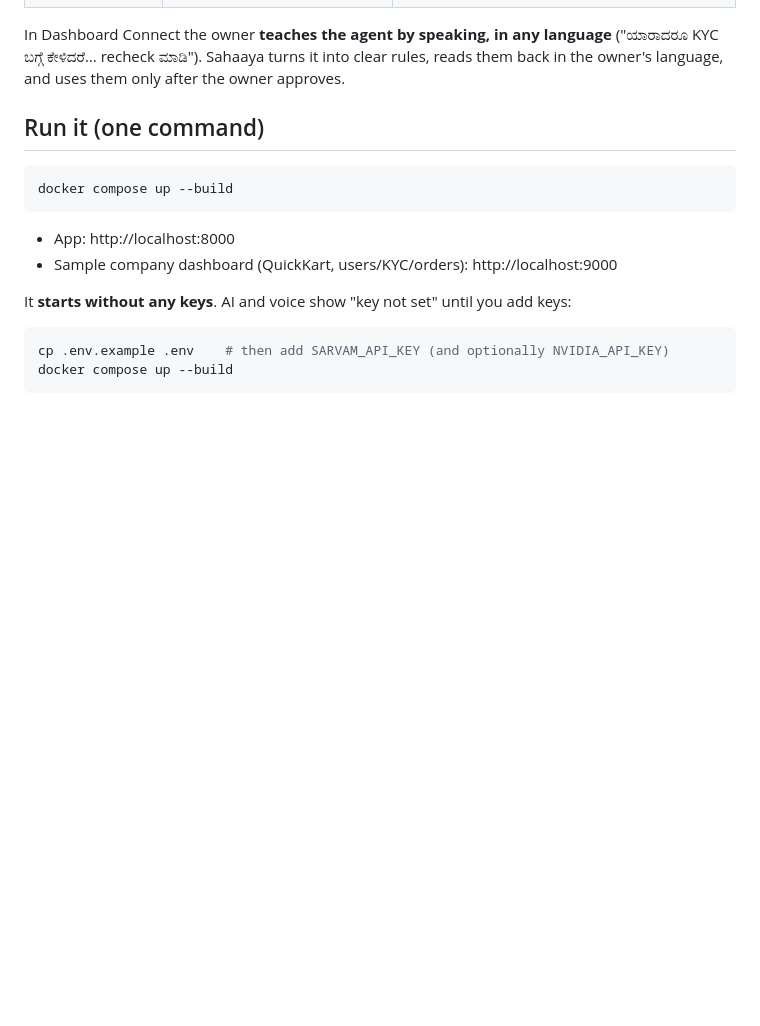
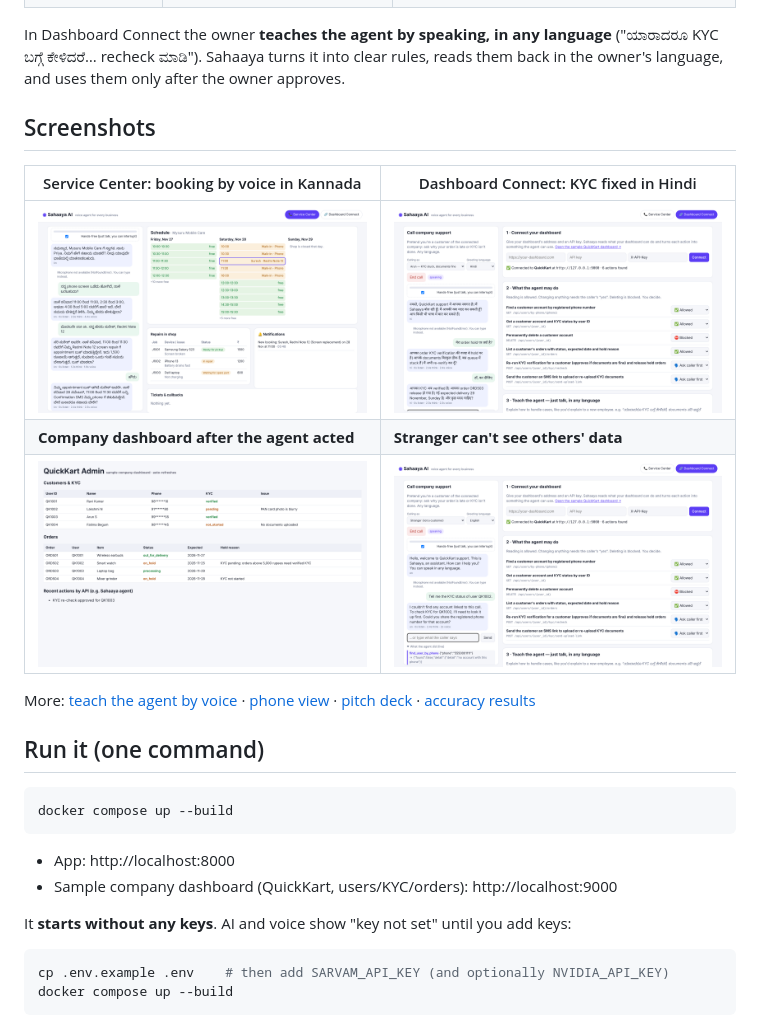
Before and after one commit to sharathx12zyf/Sahaaya_ai, a Markdown page: README.md, the part around the change. Drawn GitHub-style; pictures changed too: docs/screenshots/1-service-center-booking.png (added), docs/screenshots/3-dashboard-connect-kyc-fixed.png (added), docs/screenshots/4-company-dashboard-after.png (added); blank space fills up the shorter version.

Commit message:
Add app screenshots to README
Co-Authored-By: Claude Opus 5.5 <noreply@anthropic.com>
Claude-Session: https://claude.ai/code/session_01GCfRSEGzK5HpBJ4SrBRZqR

```diff
--- a/README.md
+++ b/README.md
@@ -12,6 +12,17 @@ and **gets the job done**: books a slot, re-runs a KYC check, sends an upload li
 In Dashboard Connect the owner **teaches the agent by speaking, in any language**
 ("ಯಾರಾದರೂ KYC ಬಗ್ಗೆ ಕೇಳಿದರೆ… recheck ಮಾಡಿ"). Sahaaya turns it into clear rules, reads them back in the
 owner's language, and uses them only after the owner approves.
+
+## Screenshots
+
+| Service Center: booking by voice in Kannada | Dashboard Connect: KYC fixed in Hindi |
+|---|---|
+| ![Booking](docs/screenshots/1-service-center-booking.png) | ![KYC](docs/screenshots/3-dashboard-connect-kyc-fixed.png) |
+| **Company dashboard after the agent acted** | **Stranger can't see others' data** |
+| ![Dashboard](docs/screenshots/4-company-dashboard-after.png) | ![Privacy](docs/screenshots/5-privacy-stranger-blocked.png) |
+
+More: [teach the agent by voice](docs/screenshots/2-teach-agent-by-voice.png) · [phone view](docs/screenshots/6-phone-view.png) ·
+[pitch deck](docs/Sahaaya-AI-pitch-deck.pdf) · [accuracy results](eval/RESULTS.md)
 
 ## Run it (one command)
 
```
Also changed, not shown: docs/screenshots/2-teach-agent-by-voice.png (added), docs/screenshots/6-phone-view.png (added).
